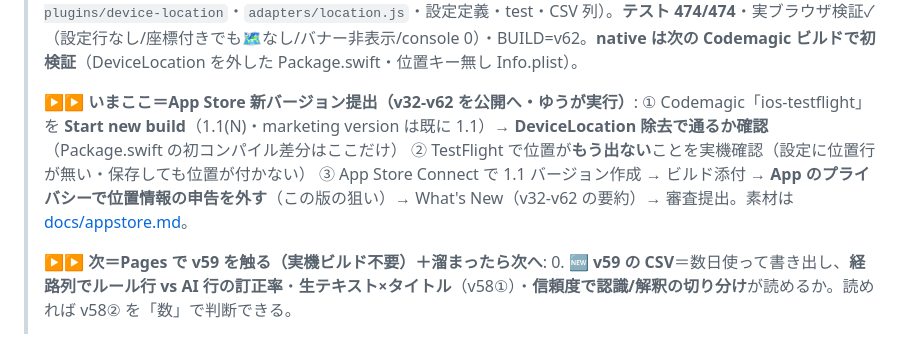
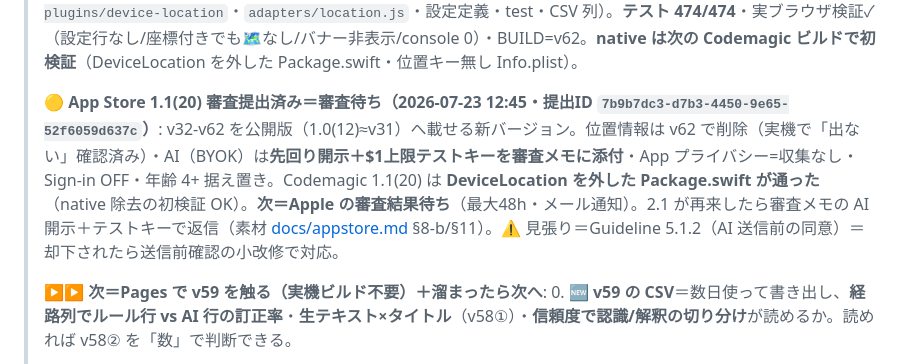
Before and after one commit to yutsutke/voice-calendar, a Markdown page: TODO.md, the part around the change. Drawn GitHub-style.

```diff
--- a/TODO.md
+++ b/TODO.md
@@ -249,7 +249,7 @@
 >
 > **🔴 v62（同日・ゆう判断）＝審査に出す前に位置情報を丸ごと無効化（可逆）**: v32-v61 を公開版（1.0(12)≈v31）へ載せる新バージョン提出の前段。位置は審査で厳しそう（Guideline 2.1 前例）→ **審査面を減らす**。本丸＝**package.json から `device-location` を外す**（`cap sync` が Package.swift を package.json から再生成する＝ここが native の正）＋ Package.swift 2行 ＋ Info.plist の位置キー ＋ privacy.html の位置記述を除去。JS は `LOCATION_ENABLED=false`（`VCLoc=null`→`geoUsable()` false で取得/warm-up/復帰が全部止まる・設定行/🗺/保存経路も gate・**stale な captureLocation=true でも取らない**）。**コードは休眠で残す＝可逆**（`local-plugins/device-location`・`adapters/location.js`・設定定義・test・CSV 列）。**テスト 474/474**・実ブラウザ検証✓（設定行なし/座標付きでも🗺なし/バナー非表示/console 0）・BUILD=v62。**native は次の Codemagic ビルドで初検証**（DeviceLocation を外した Package.swift・位置キー無し Info.plist）。
 >
-> **▶▶ いまここ＝App Store 新バージョン提出（v32-v62 を公開へ・ゆうが実行）**: ① Codemagic「ios-testflight」を **Start new build**（1.1(N)・marketing version は既に 1.1）→ **DeviceLocation 除去で通るか確認**（Package.swift の初コンパイル差分はここだけ） ② TestFlight で位置が**もう出ない**ことを実機確認（設定に位置行が無い・保存しても位置が付かない） ③ App Store Connect で 1.1 バージョン作成 → ビルド添付 → **App のプライバシーで位置情報の申告を外す**（この版の狙い）→ What's New（v32-v62 の要約）→ 審査提出。素材は [docs/appstore.md](docs/appstore.md)。
+> **🟡 App Store 1.1(20) 審査提出済み＝審査待ち（2026-07-23 12:45・提出ID `7b9b7dc3-d7b3-4450-9e65-52f6059d637c`）**: v32-v62 を公開版（1.0(12)≈v31）へ載せる新バージョン。位置情報は v62 で削除（実機で「出ない」確認済み）・AI（BYOK）は**先回り開示＋$1上限テストキーを審査メモに添付**・App プライバシー=収集なし・Sign-in OFF・年齢 4+ 据え置き。Codemagic 1.1(20) は **DeviceLocation を外した Package.swift が通った**（native 除去の初検証 OK）。**次＝Apple の審査結果待ち**（最大48h・メール通知）。2.1 が再来したら審査メモの AI 開示＋テストキーで返信（素材 [docs/appstore.md](docs/appstore.md) §8-b/§11）。⚠ 見張り＝Guideline 5.1.2（AI 送信前の同意）＝却下されたら送信前確認の小改修で対応。
 >
 > **▶▶ 次＝Pages で v59 を触る（実機ビルド不要）＋溜まったら次へ**:
 > 0. 🆕 **v59 の CSV**＝数日使って書き出し、**経路列でルール行 vs AI 行の訂正率**・**生テキスト×タイトル**（v58①）・**信頼度で認識/解釈の切り分け**が読めるか。読めれば v58② を「数」で判断できる。
```
Also changed, not shown: docs/appstore.md (+3 -1 lines).
